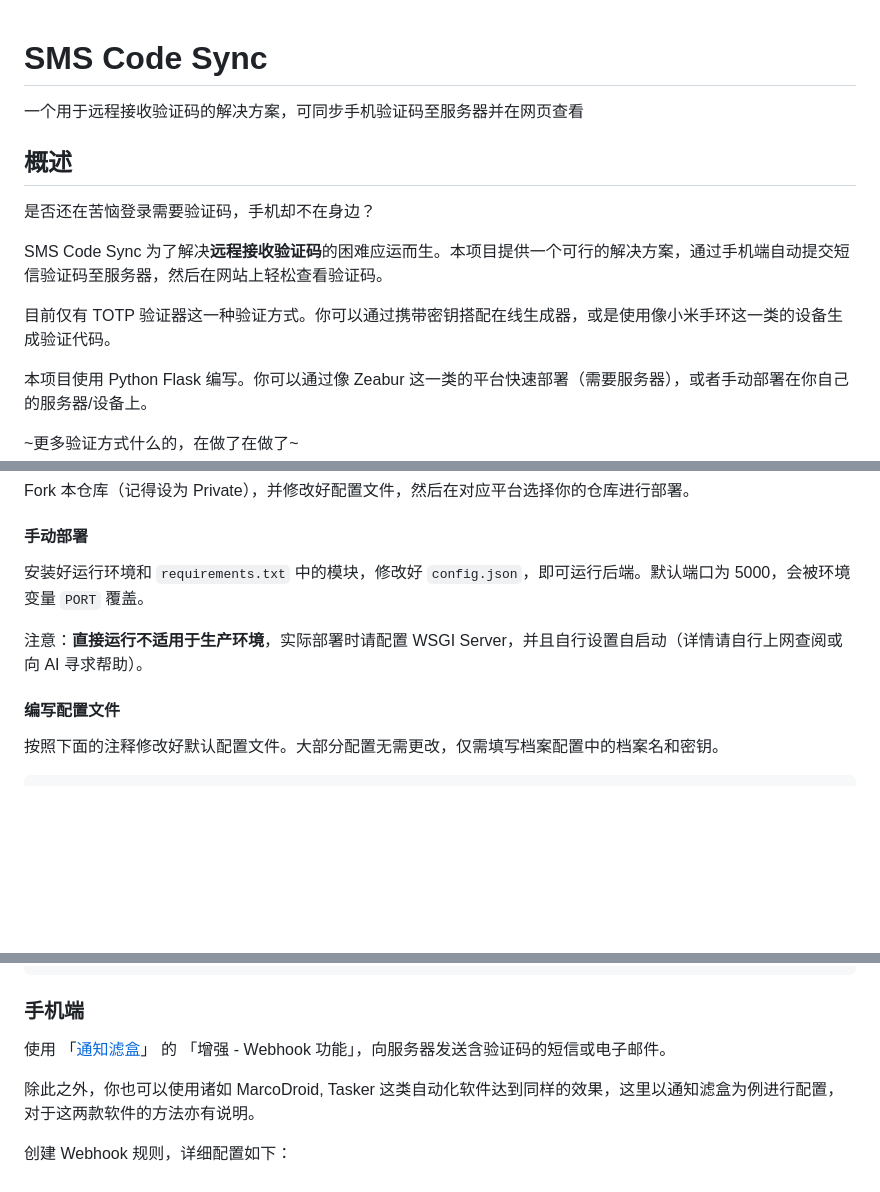
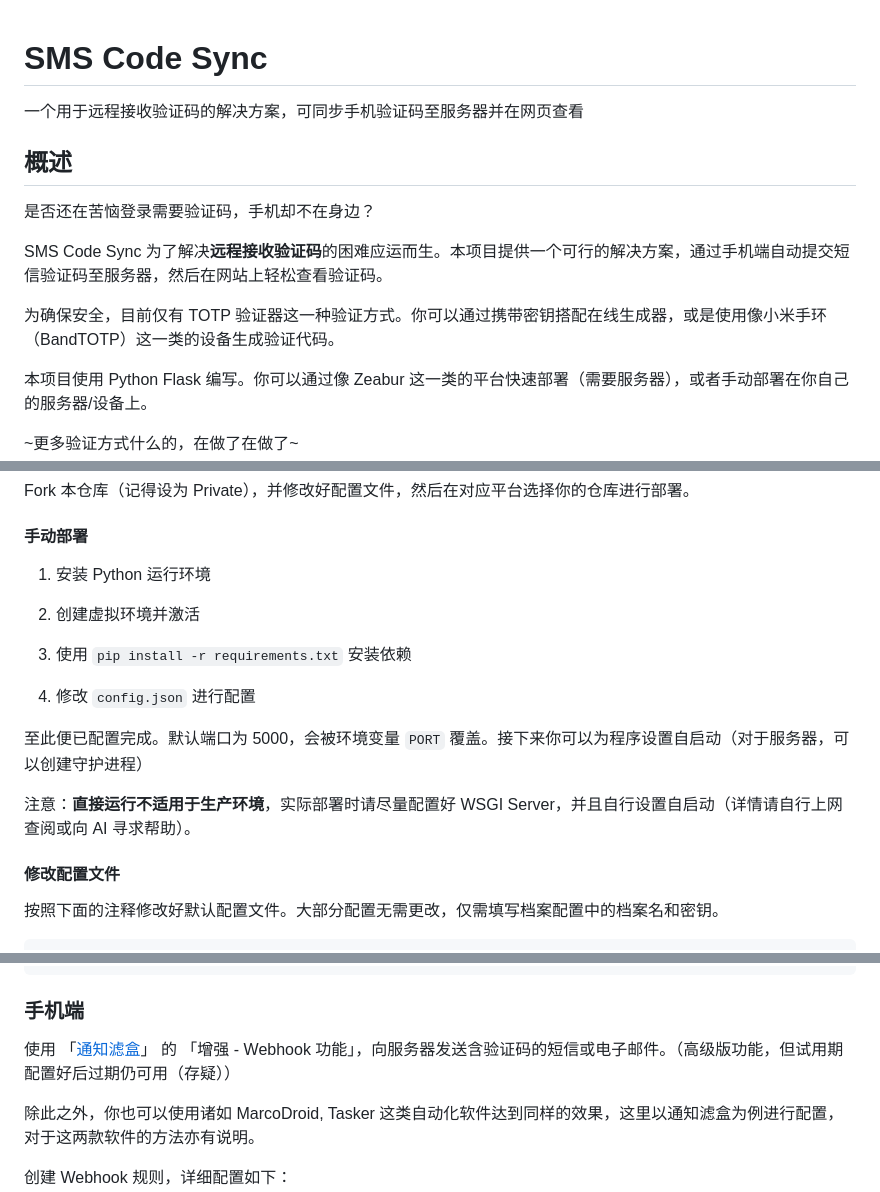
Before and after one commit to hxabcd/sms-code-sync, a Markdown page: readme.md, 3 parts joined by grey strips. Rendered like a GitHub page; blank space fills up the shorter version.

```diff
--- a/readme.md
+++ b/readme.md
@@ -1,4 +1,3 @@
-
 # SMS Code Sync
 
 一个用于远程接收验证码的解决方案，可同步手机验证码至服务器并在网页查看
@@ -9,7 +8,7 @@
 
 SMS Code Sync 为了解决**远程接收验证码**的困难应运而生。本项目提供一个可行的解决方案，通过手机端自动提交短信验证码至服务器，然后在网站上轻松查看验证码。
 
-目前仅有 TOTP 验证器这一种验证方式。你可以通过携带密钥搭配在线生成器，或是使用像小米手环这一类的设备生成验证代码。
+为确保安全，目前仅有 TOTP 验证器这一种验证方式。你可以通过携带密钥搭配在线生成器，或是使用像小米手环（BandTOTP）这一类的设备生成验证代码。
 
 本项目使用 Python Flask 编写。你可以通过像 Zeabur 这一类的平台快速部署（需要服务器），或者手动部署在你自己的服务器/设备上。
 
@@ -27,11 +26,19 @@ Fork 本仓库（记得设为 Private），并修改好配置文件，然后在
 
 #### 手动部署
 
-安装好运行环境和 `requirements.txt` 中的模块，修改好 `config.json`，即可运行后端。默认端口为 5000，会被环境变量 `PORT` 覆盖。
+1. 安装 Python 运行环境
 
-注意：**直接运行不适用于生产环境**，实际部署时请配置 WSGI Server，并且自行设置自启动（详情请自行上网查阅或向 AI 寻求帮助）。
+2. 创建虚拟环境并激活
 
-#### 编写配置文件
+3. 使用 `pip install -r requirements.txt` 安装依赖
+
+4. 修改 `config.json` 进行配置
+
+至此便已配置完成。默认端口为 5000，会被环境变量 `PORT` 覆盖。接下来你可以为程序设置自启动（对于服务器，可以创建守护进程）
+
+注意：**直接运行不适用于生产环境**，实际部署时请尽量配置好 WSGI Server，并且自行设置自启动（详情请自行上网查阅或向 AI 寻求帮助）。
+
+#### 修改配置文件
 
 按照下面的注释修改好默认配置文件。大部分配置无需更改，仅需填写档案配置中的档案名和密钥。
 
@@ -62,7 +69,7 @@ Fork 本仓库（记得设为 Private），并修改好配置文件，然后在
 
 ### 手机端
 
-使用 「[通知滤盒](https://coolapk.com/apk/com.catchingnow.np)」 的 「增强 - Webhook 功能」，向服务器发送含验证码的短信或电子邮件。
+使用 「[通知滤盒](https://coolapk.com/apk/com.catchingnow.np)」 的 「增强 - Webhook 功能」，向服务器发送含验证码的短信或电子邮件。（高级版功能，但试用期配置好后过期仍可用（存疑））
 
 除此之外，你也可以使用诸如 MarcoDroid, Tasker 这类自动化软件达到同样的效果，这里以通知滤盒为例进行配置，对于这两款软件的方法亦有说明。
 
```
Also changed, not shown: other parts of readme.md (+1 -1 lines).
